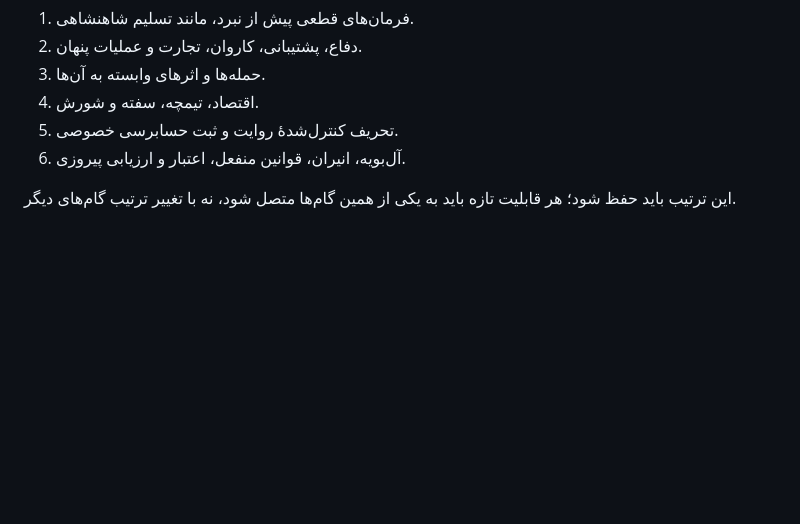
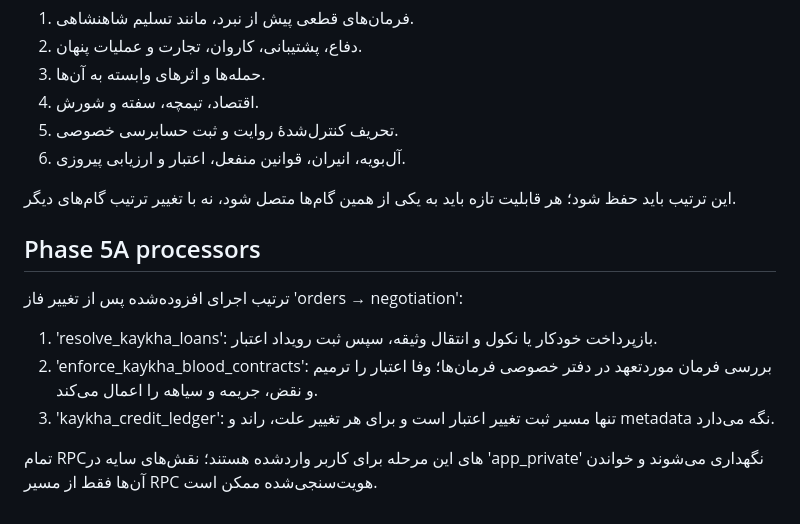
Before and after one commit to svshsayarnia-ship-it/Kaykha, a Markdown page: docs/RULE_ENGINE.md, the part around the change. Rendered like a GitHub page; blank space fills up the shorter version.

Commit message:
docs: document phase 5 resolution processors

```diff
--- a/docs/RULE_ENGINE.md
+++ b/docs/RULE_ENGINE.md
@@ -41,3 +41,13 @@
 6. آل‌بویه، انیران، قوانین منفعل، اعتبار و ارزیابی پیروزی.
 
 این ترتیب باید حفظ شود؛ هر قابلیت تازه باید به یکی از همین گام‌ها متصل شود، نه با تغییر ترتیب گام‌های دیگر.
+
+## Phase 5A processors
+
+ترتیب اجرای افزوده‌شده پس از تغییر فاز 'orders → negotiation':
+
+1. 'resolve_kaykha_loans': بازپرداخت خودکار یا نکول و انتقال وثیقه، سپس ثبت رویداد اعتبار.
+2. 'enforce_kaykha_blood_contracts': بررسی فرمان موردتعهد در دفتر خصوصی فرمان‌ها؛ وفا اعتبار را ترمیم و نقض، جریمه و سیاهه را اعمال می‌کند.
+3. 'kaykha_credit_ledger': تنها مسیر ثبت تغییر اعتبار است و برای هر تغییر علت، راند و metadata نگه می‌دارد.
+
+تمام RPCهای این مرحله برای کاربر واردشده هستند؛ نقش‌های سایه در 'app_private' نگهداری می‌شوند و خواندن آن‌ها فقط از مسیر RPC هویت‌سنجی‌شده ممکن است.
```
